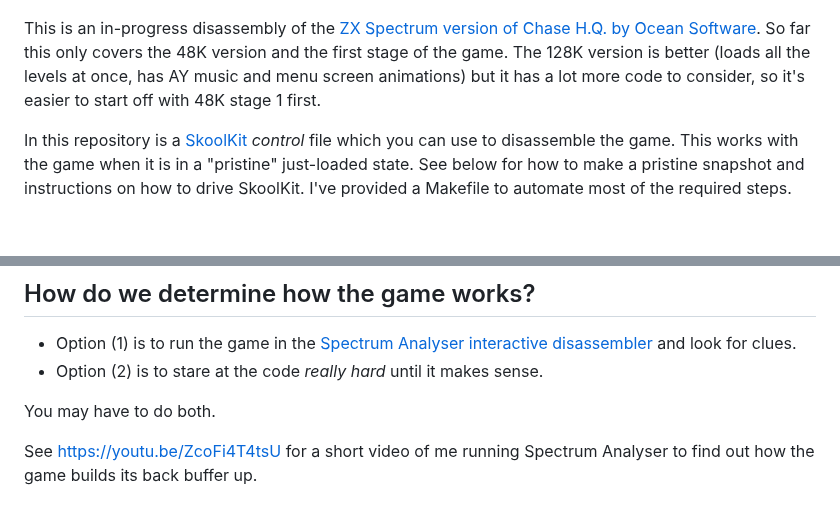
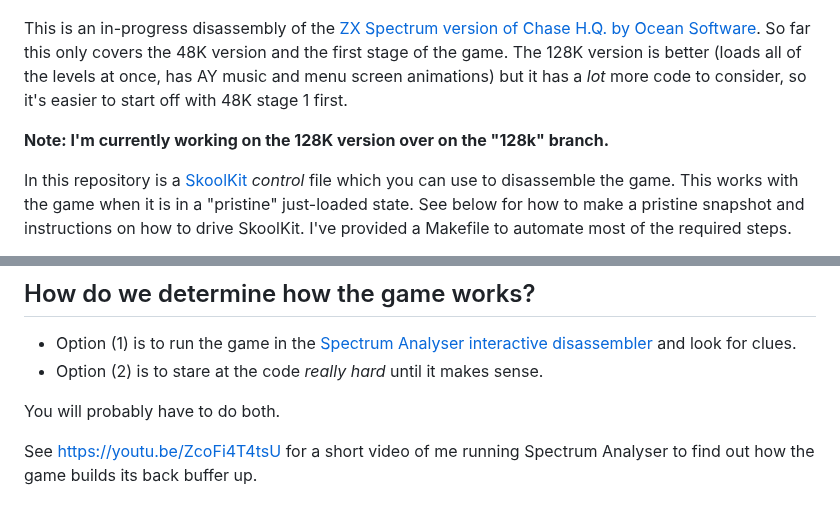
Before and after one commit to dpt/ChaseHQ, a Markdown page: README.md, 2 parts joined by grey strips. Drawn GitHub-style; blank space fills up the shorter version.

Commit message:
Update README.md to mention the 128k branch

```diff
--- a/README.md
+++ b/README.md
@@ -6,7 +6,9 @@ Project started: March 2023
 
 ![Using Spectrum Analyser to investigate the game, including turning the screen green](static-images/spectrum-analyser.png)
 
-This is an in-progress disassembly of the [ZX Spectrum version of Chase H.Q. by Ocean Software](https://spectrumcomputing.co.uk/entry/903/ZX-Spectrum/Chase_HQ). So far this only covers the 48K version and the first stage of the game. The 128K version is better (loads all the levels at once, has AY music and menu screen animations) but it has a lot more code to consider, so it's easier to start off with 48K stage 1 first.
+This is an in-progress disassembly of the [ZX Spectrum version of Chase H.Q. by Ocean Software](https://spectrumcomputing.co.uk/entry/903/ZX-Spectrum/Chase_HQ). So far this only covers the 48K version and the first stage of the game. The 128K version is better (loads all of the levels at once, has AY music and menu screen animations) but it has a _lot_ more code to consider, so it's easier to start off with 48K stage 1 first.
+
+**Note: I'm currently working on the 128K version over on the "128k" branch.**
 
 In this repository is a [SkoolKit](https://skoolkit.ca/) _control_ file which you can use to disassemble the game. This works with the game when it is in a "pristine" just-loaded state. See below for how to make a pristine snapshot and instructions on how to drive SkoolKit. I've provided a Makefile to automate most of the required steps.
 
@@ -90,7 +92,7 @@ make tap  # or z80
 - Option (1) is to run the game in the [Spectrum Analyser interactive disassembler](https://colourclash.co.uk/spectrum-analyser/) and look for clues.
 - Option (2) is to stare at the code _really hard_ until it makes sense.
 
-You may have to do both.
+You will probably have to do both.
 
 See https://youtu.be/ZcoFi4T4tsU for a short video of me running Spectrum Analyser to find out how the game builds its back buffer up.
 
```
